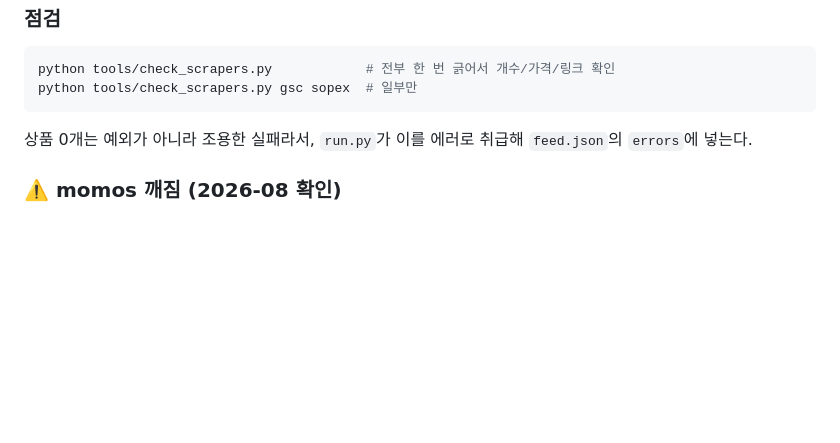
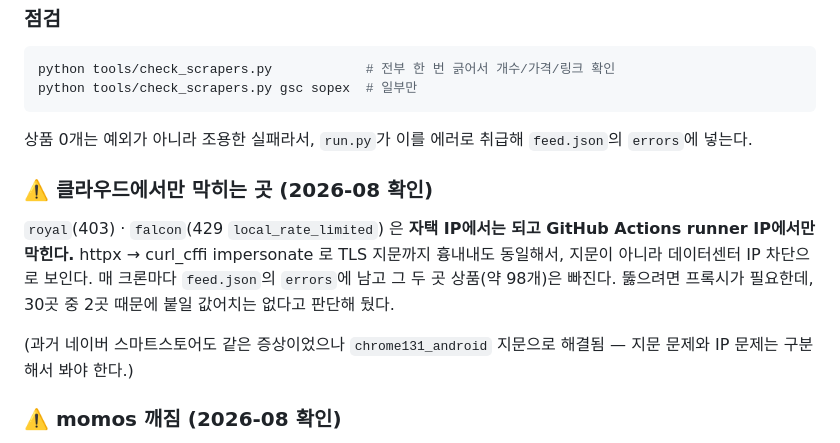
Before and after one commit to sheutsum/green-coffee-radar, a Markdown page: README.md, the part around the change. Rendered like a GitHub page; blank space fills up the shorter version.

Commit message:
README: royal/falcon 은 runner IP 차단이라고 기록
curl_cffi impersonate 로도 동일하게 403/429 — 지문이 아니라 IP 문제.
프록시 없이는 클라우드에서 이 두 곳은 못 긁는다.

Co-Authored-By: Claude Opus 5 (1M context) <noreply@anthropic.com>

```diff
--- a/README.md
+++ b/README.md
@@ -120,6 +120,17 @@ python tools/check_scrapers.py gsc sopex  # 일부만
 상품 0개는 예외가 아니라 조용한 실패라서, `run.py`가 이를 에러로 취급해
 `feed.json`의 `errors`에 넣는다.
 
+### ⚠️ 클라우드에서만 막히는 곳 (2026-08 확인)
+
+`royal`(403) · `falcon`(429 `local_rate_limited`) 은 **자택 IP에서는 되고
+GitHub Actions runner IP에서만 막힌다.** httpx → curl_cffi impersonate 로
+TLS 지문까지 흉내내도 동일해서, 지문이 아니라 데이터센터 IP 차단으로 보인다.
+매 크론마다 `feed.json`의 `errors`에 남고 그 두 곳 상품(약 98개)은 빠진다.
+뚫으려면 프록시가 필요한데, 30곳 중 2곳 때문에 붙일 값어치는 없다고 판단해 뒀다.
+
+(과거 네이버 스마트스토어도 같은 증상이었으나 `chrome131_android` 지문으로
+해결됨 — 지문 문제와 IP 문제는 구분해서 봐야 한다.)
+
 ### ⚠️ momos 깨짐 (2026-08 확인)
 
 모모스커피가 Cafe24 → imweb으로 사이트를 갈아엎어서
```
